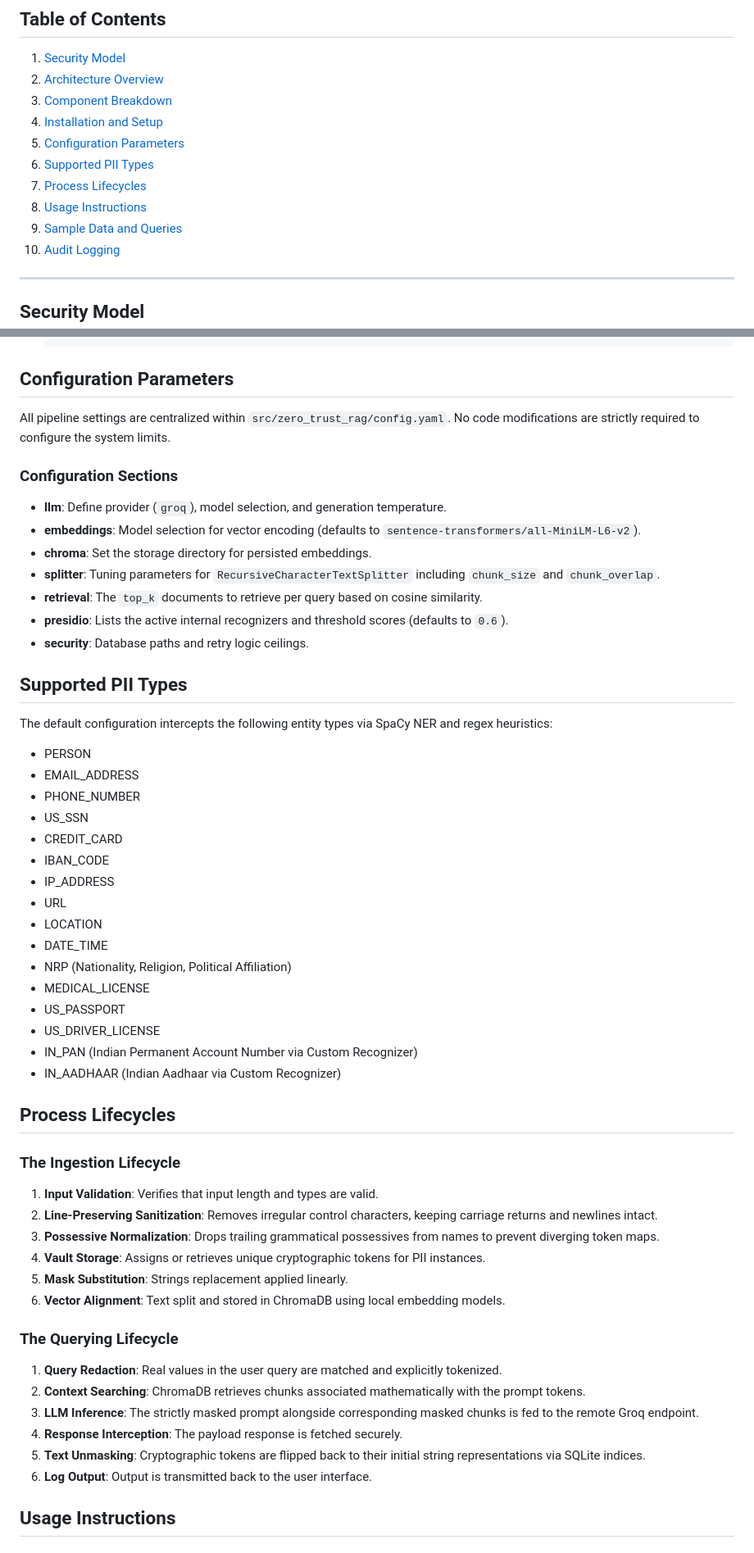
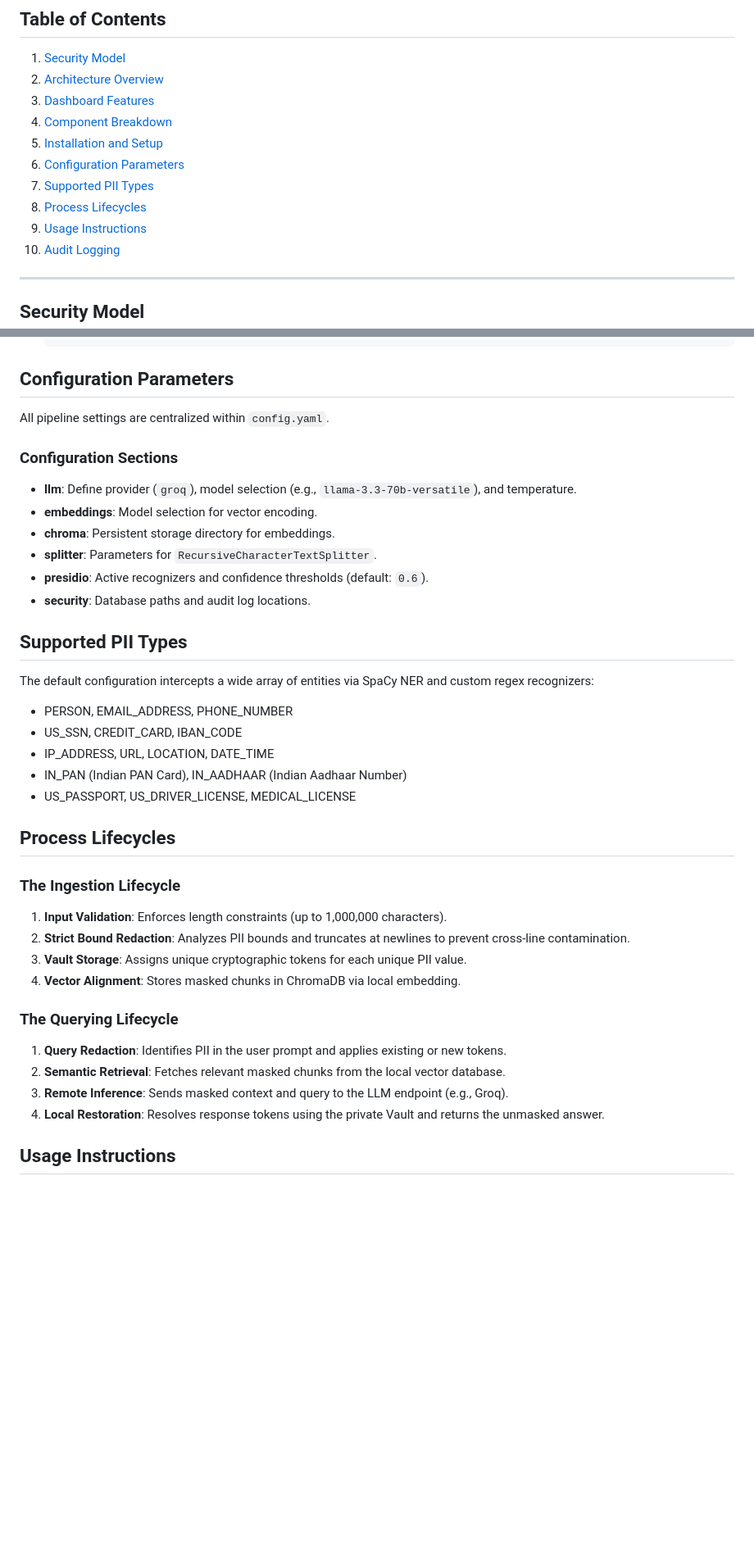
Before and after one commit to abhishek-pandey7/Zero-Trust-PII-RAG, a Markdown page: README.md, 2 parts joined by grey strips. Shown at 82% size. GitHub-like rendering; blank space fills up the shorter version.

Commit message:
docs: update readme with new dashboard features and technical specifications

```diff
--- a/README.md
+++ b/README.md
@@ -5,13 +5,13 @@ A production-ready RAG (Retrieval-Augmented Generation) pipeline that strictly m
 ## Table of Contents
 1. [Security Model](#security-model)
 2. [Architecture Overview](#architecture-overview)
-3. [Component Breakdown](#component-breakdown)
-4. [Installation and Setup](#installation-and-setup)
-5. [Configuration Parameters](#configuration-parameters)
-6. [Supported PII Types](#supported-pii-types)
-7. [Process Lifecycles](#process-lifecycles)
-8. [Usage Instructions](#usage-instructions)
-9. [Sample Data and Queries](#sample-data-and-queries)
+3. [Dashboard Features](#dashboard-features)
+4. [Component Breakdown](#component-breakdown)
+5. [Installation and Setup](#installation-and-setup)
+6. [Configuration Parameters](#configuration-parameters)
+7. [Supported PII Types](#supported-pii-types)
+8. [Process Lifecycles](#process-lifecycles)
+9. [Usage Instructions](#usage-instructions)
 10. [Audit Logging](#audit-logging)
 
 ---
@@ -133,56 +141,40 @@ The repository is modularized to ensure separation of concerns:
 
 ## Configuration Parameters
 
-All pipeline settings are centralized within `src/zero_trust_rag/config.yaml`. No code modifications are strictly required to configure the system limits.
+All pipeline settings are centralized within `config.yaml`.
 
 ### Configuration Sections
 
-- **llm**: Define provider (`groq`), model selection, and generation temperature.
-- **embeddings**: Model selection for vector encoding (defaults to `sentence-transformers/all-MiniLM-L6-v2`).
-- **chroma**: Set the storage directory for persisted embeddings.
-- **splitter**: Tuning parameters for `RecursiveCharacterTextSplitter` including `chunk_size` and `chunk_overlap`.
-- **retrieval**: The `top_k` documents to retrieve per query based on cosine similarity.
-- **presidio**: Lists the active internal recognizers and threshold scores (defaults to `0.6`).
-- **security**: Database paths and retry logic ceilings.
+- **llm**: Define provider (`groq`), model selection (e.g., `llama-3.3-70b-versatile`), and temperature.
+- **embeddings**: Model selection for vector encoding.
+- **chroma**: Persistent storage directory for embeddings.
+- **splitter**: Parameters for `RecursiveCharacterTextSplitter`.
+- **presidio**: Active recognizers and confidence thresholds (default: `0.6`).
+- **security**: Database paths and audit log locations.
 
 ## Supported PII Types
 
-The default configuration intercepts the following entity types via SpaCy NER and regex heuristics:
+The default configuration intercepts a wide array of entities via SpaCy NER and custom regex recognizers:
 
-- PERSON
-- EMAIL_ADDRESS
-- PHONE_NUMBER
-- US_SSN
-- CREDIT_CARD
-- IBAN_CODE
-- IP_ADDRESS
-- URL
-- LOCATION
-- DATE_TIME
-- NRP (Nationality, Religion, Political Affiliation)
-- MEDICAL_LICENSE
-- US_PASSPORT
-- US_DRIVER_LICENSE
-- IN_PAN (Indian Permanent Account Number via Custom Recognizer)
-- IN_AADHAAR (Indian Aadhaar via Custom Recognizer)
+- PERSON, EMAIL_ADDRESS, PHONE_NUMBER
+- US_SSN, CREDIT_CARD, IBAN_CODE
+- IP_ADDRESS, URL, LOCATION, DATE_TIME
+- IN_PAN (Indian PAN Card), IN_AADHAAR (Indian Aadhaar Number)
+- US_PASSPORT, US_DRIVER_LICENSE, MEDICAL_LICENSE
 
 ## Process Lifecycles
 
 ### The Ingestion Lifecycle
-1. **Input Validation**: Verifies that input length and types are valid.
-2. **Line-Preserving Sanitization**: Removes irregular control characters, keeping carriage returns and newlines intact.
-3. **Possessive Normalization**: Drops trailing grammatical possessives from names to prevent diverging token maps.
-4. **Vault Storage**: Assigns or retrieves unique cryptographic tokens for PII instances.
-5. **Mask Substitution**: Strings replacement applied linearly.
-6. **Vector Alignment**: Text split and stored in ChromaDB using local embedding models.
+1. **Input Validation**: Enforces length constraints (up to 1,000,000 characters).
+2. **Strict Bound Redaction**: Analyzes PII bounds and truncates at newlines to prevent cross-line contamination.
+3. **Vault Storage**: Assigns unique cryptographic tokens for each unique PII value.
+4. **Vector Alignment**: Stores masked chunks in ChromaDB via local embedding.
 
 ### The Querying Lifecycle
-1. **Query Redaction**: Real values in the user query are matched and explicitly tokenized.
-2. **Context Searching**: ChromaDB retrieves chunks associated mathematically with the prompt tokens.
-3. **LLM Inference**: The strictly masked prompt alongside corresponding masked chunks is fed to the remote Groq endpoint.
-4. **Response Interception**: The payload response is fetched securely.
-5. **Text Unmasking**: Cryptographic tokens are flipped back to their initial string representations via SQLite indices.
-6. **Log Output**: Output is transmitted back to the user interface.
+1. **Query Redaction**: Identifies PII in the user prompt and applies existing or new tokens.
+2. **Semantic Retrieval**: Fetches relevant masked chunks from the local vector database.
+3. **Remote Inference**: Sends masked context and query to the LLM endpoint (e.g., Groq).
+4. **Local Restoration**: Resolves response tokens using the private Vault and returns the unmasked answer.
 
 ## Usage Instructions
 
```
Also changed, not shown: other parts of README.md (+30 -59 lines).
